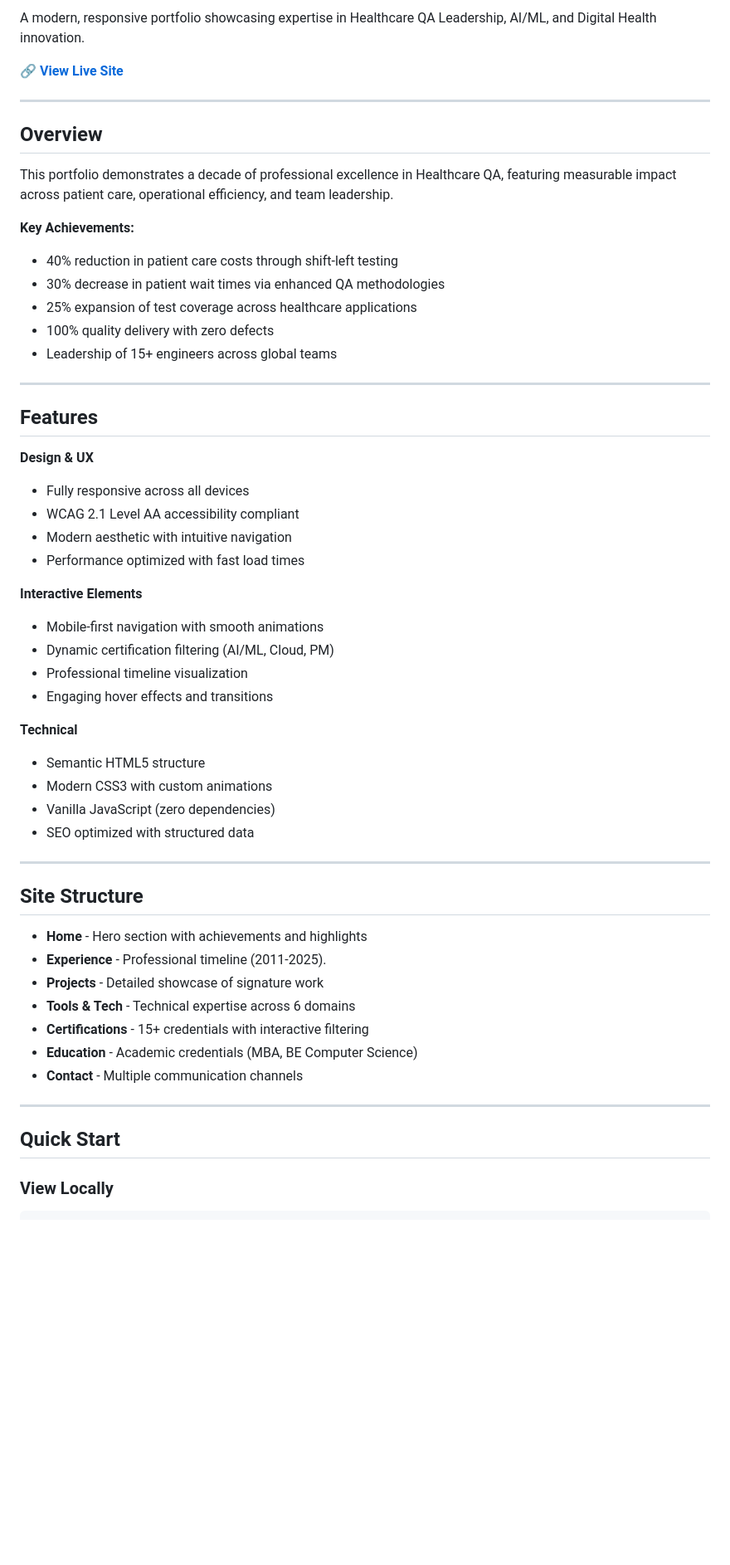
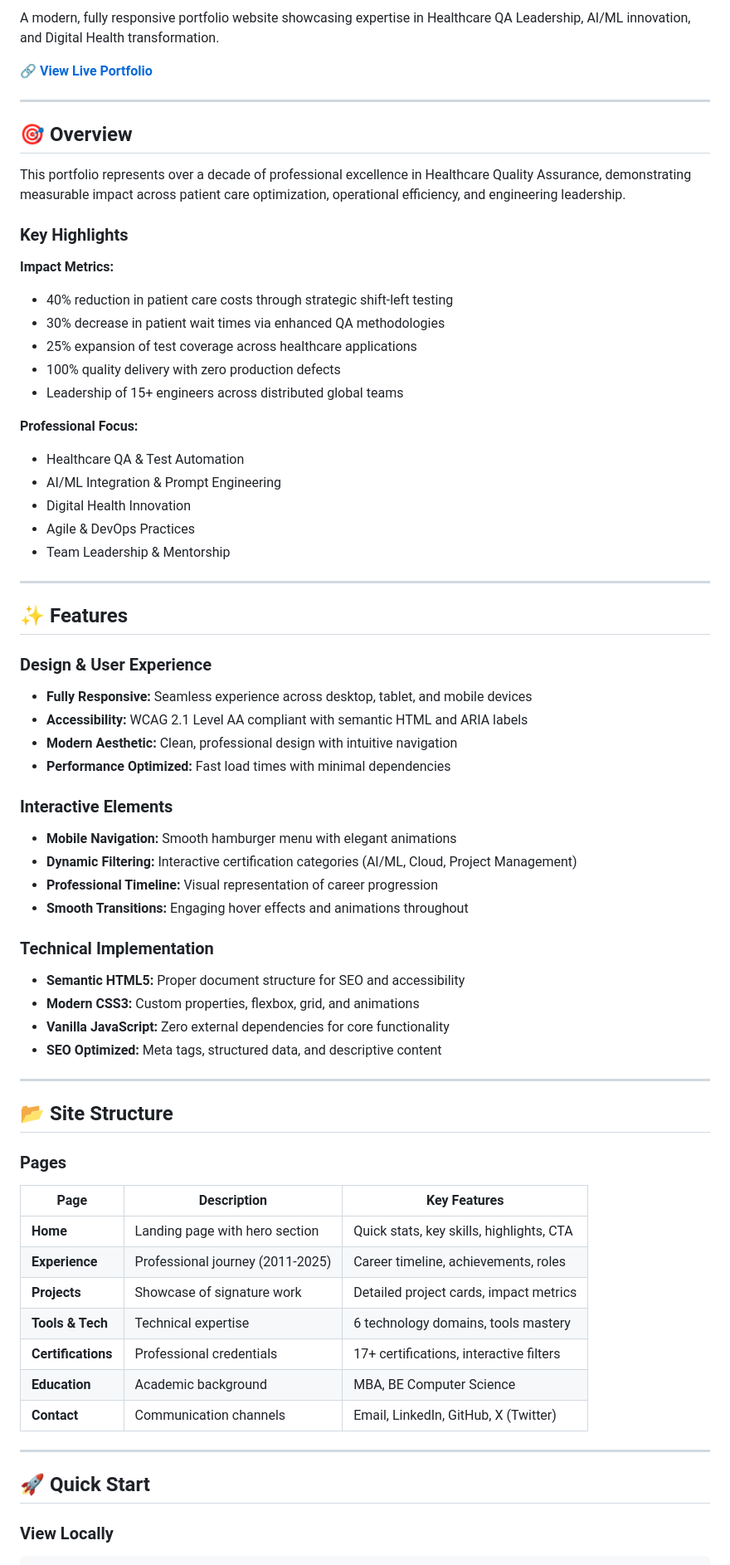
Before and after one commit to darshil0/darshil-portfolio, a Markdown page: README.md, the part around the change printed below. Shown: that part at 83% size. Rendered like a GitHub page; blank space fills up the shorter version.

Commit message:
Bump version to 2.9.5 and refine content
Updated version number and improved descriptions for clarity. Enhanced accessibility and responsiveness across the portfolio sections.

```diff
--- a/README.md
+++ b/README.md
@@ -6,58 +7,71 @@
 
-A modern, responsive portfolio showcasing expertise in Healthcare QA Leadership, AI/ML, and Digital Health innovation.
+A modern, fully responsive portfolio website showcasing expertise in Healthcare QA Leadership, AI/ML innovation, and Digital Health transformation.
 
-🔗 **[View Live Site](https://darshil0.github.io/darshil-portfolio/)**
+🔗 **[View Live Portfolio](https://darshil0.github.io/darshil-portfolio/)**
 
 ---
 
-## Overview
+## 🎯 Overview
 
-This portfolio demonstrates a decade of professional excellence in Healthcare QA, featuring measurable impact across patient care, operational efficiency, and team leadership.
+This portfolio represents over a decade of professional excellence in Healthcare Quality Assurance, demonstrating measurable impact across patient care optimization, operational efficiency, and engineering leadership.
 
-**Key Achievements:**
-- 40% reduction in patient care costs through shift-left testing
+### Key Highlights
+
+**Impact Metrics:**
+- 40% reduction in patient care costs through strategic shift-left testing
 - 30% decrease in patient wait times via enhanced QA methodologies
 - 25% expansion of test coverage across healthcare applications
-- 100% quality delivery with zero defects
-- Leadership of 15+ engineers across global teams
+- 100% quality delivery with zero production defects
+- Leadership of 15+ engineers across distributed global teams
+
+**Professional Focus:**
+- Healthcare QA & Test Automation
+- AI/ML Integration & Prompt Engineering
+- Digital Health Innovation
+- Agile & DevOps Practices
+- Team Leadership & Mentorship
 
 ---
 
-## Features
+## ✨ Features
 
-**Design & UX**
-- Fully responsive across all devices
-- WCAG 2.1 Level AA accessibility compliant
-- Modern aesthetic with intuitive navigation
-- Performance optimized with fast load times
+### Design & User Experience
+- **Fully Responsive:** Seamless experience across desktop, tablet, and mobile devices
+- **Accessibility:** WCAG 2.1 Level AA compliant with semantic HTML and ARIA labels
+- **Modern Aesthetic:** Clean, professional design with intuitive navigation
+- **Performance Optimized:** Fast load times with minimal dependencies
 
-**Interactive Elements**
-- Mobile-first navigation with smooth animations
-- Dynamic certification filtering (AI/ML, Cloud, PM)
-- Professional timeline visualization
-- Engaging hover effects and transitions
+### Interactive Elements
+- **Mobile Navigation:** Smooth hamburger menu with elegant animations
+- **Dynamic Filtering:** Interactive certification categories (AI/ML, Cloud, Project Management)
+- **Professional Timeline:** Visual representation of career progression
+- **Smooth Transitions:** Engaging hover effects and animations throughout
 
-**Technical**
-- Semantic HTML5 structure
-- Modern CSS3 with custom animations
-- Vanilla JavaScript (zero dependencies)
-- SEO optimized with structured data
+### Technical Implementation
+- **Semantic HTML5:** Proper document structure for SEO and accessibility
+- **Modern CSS3:** Custom properties, flexbox, grid, and animations
+- **Vanilla JavaScript:** Zero external dependencies for core functionality
+- **SEO Optimized:** Meta tags, structured data, and descriptive content
 
 ---
 
-## Site Structure
+## 📂 Site Structure
 
-- **Home** - Hero section with achievements and highlights
-- **Experience** - Professional timeline (2011-2025).
-- **Projects** - Detailed showcase of signature work
-- **Tools & Tech** - Technical expertise across 6 domains
-- **Certifications** - 15+ credentials with interactive filtering
-- **Education** - Academic credentials (MBA, BE Computer Science)
-- **Contact** - Multiple communication channels
+### Pages
+
+| Page | Description | Key Features |
+|------|-------------|--------------|
+| **Home** | Landing page with hero section | Quick stats, key skills, highlights, CTA |
+| **Experience** | Professional journey (2011-2025) | Career timeline, achievements, roles |
+| **Projects** | Showcase of signature work | Detailed project cards, impact metrics |
+| **Tools & Tech** | Technical expertise | 6 technology domains, tools mastery |
+| **Certifications** | Professional credentials | 17+ certifications, interactive filters |
+| **Education** | Academic background | MBA, BE Computer Science |
+| **Contact** | Communication channels | Email, LinkedIn, GitHub, X (Twitter) |
 
 ---
 
-## Quick Start
+## 🚀 Quick Start
 
 ### View Locally
 
```
Also changed, not shown: other parts of README.md (+414 -219 lines).
